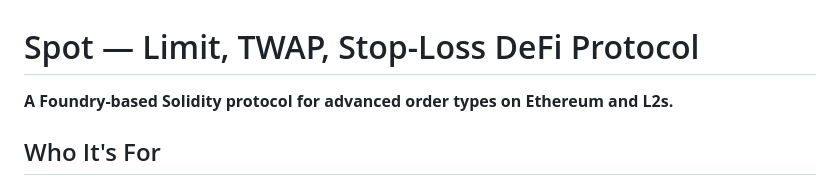
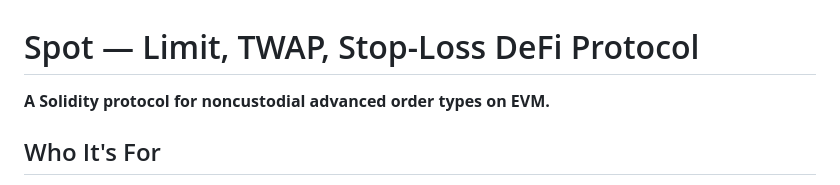
Before and after one commit to orbs-network/spot, a Markdown page: README.md, the part around the change. Rendered like a GitHub page.

```diff
--- a/README.md
+++ b/README.md
@@ -1,6 +1,6 @@
 # Spot — Limit, TWAP, Stop-Loss DeFi Protocol
 
-**A Foundry-based Solidity protocol for advanced order types on Ethereum and L2s.**
+**A Solidity protocol for noncustodial advanced order types on EVM.**
 
 ## Who It's For
 
```
